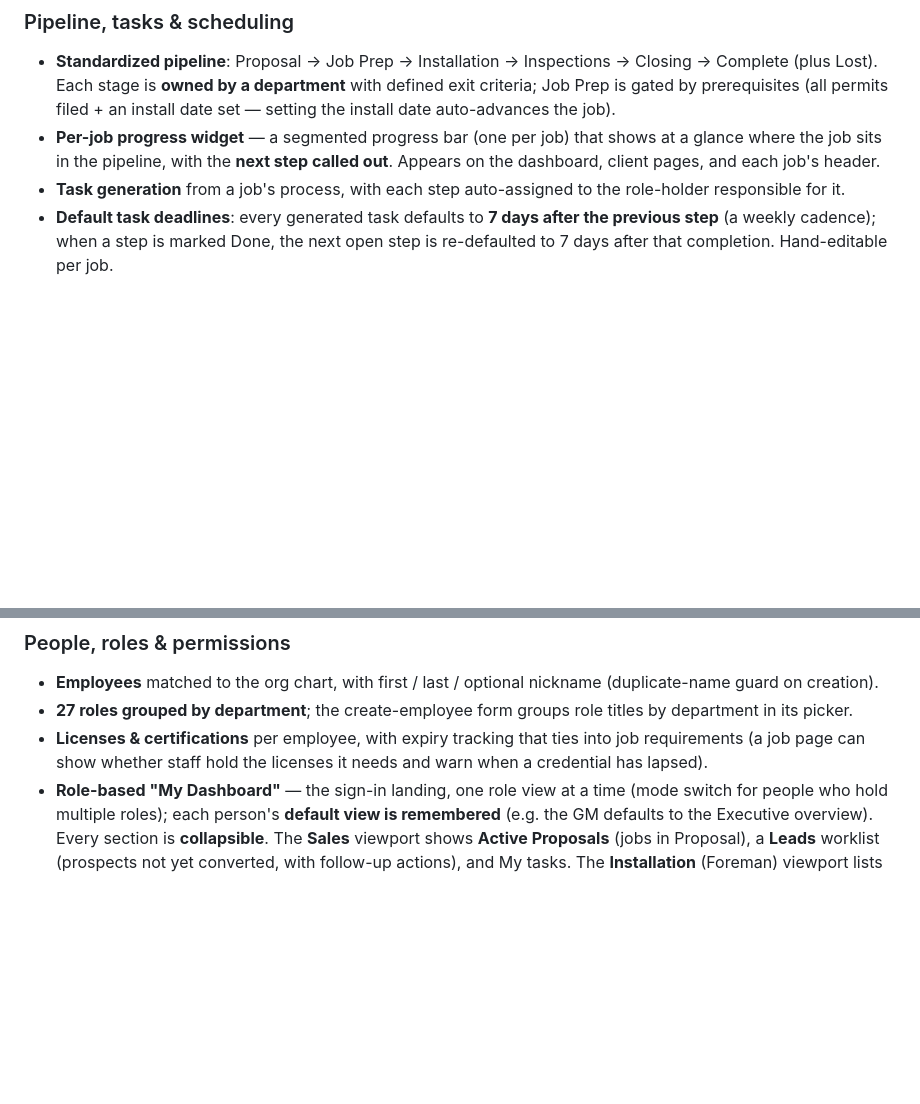
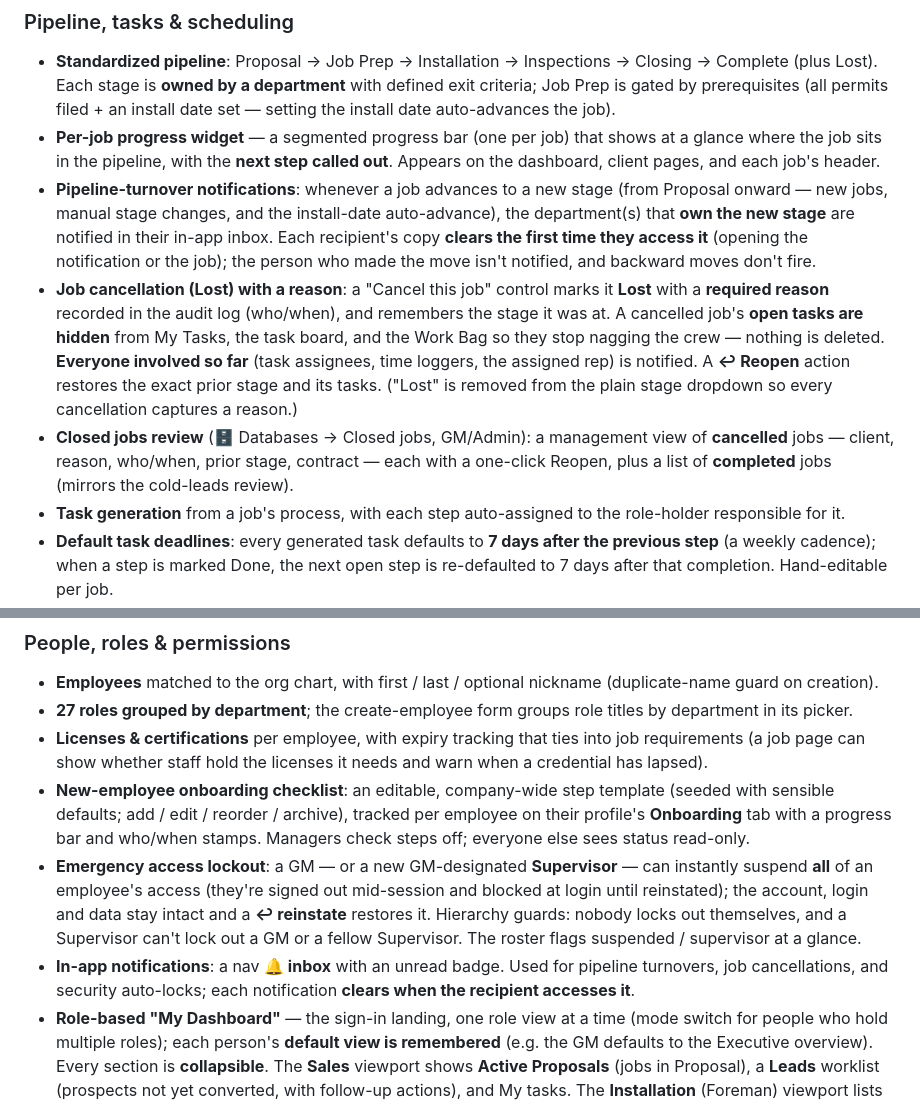
Before and after one commit to RaIn-Solar/job-creator-app, a Markdown page: README.md, 2 parts joined by grey strips. Rendered like a GitHub page; blank space fills up the shorter version.

```diff
--- a/README.md
+++ b/README.md
@@ -135,6 +138,24 @@ can confirm a pull/update took effect.
 - **Per-job progress widget** — a segmented progress bar (one per job) that shows
   at a glance where the job sits in the pipeline, with the **next step called
   out**. Appears on the dashboard, client pages, and each job's header.
+- **Pipeline-turnover notifications**: whenever a job advances to a new stage
+  (from Proposal onward — new jobs, manual stage changes, and the install-date
+  auto-advance), the department(s) that **own the new stage** are notified in
+  their in-app inbox. Each recipient's copy **clears the first time they access
+  it** (opening the notification or the job); the person who made the move isn't
+  notified, and backward moves don't fire.
+- **Job cancellation (Lost) with a reason**: a "Cancel this job" control marks it
+  **Lost** with a **required reason** recorded in the audit log (who/when), and
+  remembers the stage it was at. A cancelled job's **open tasks are hidden** from
+  My Tasks, the task board, and the Work Bag so they stop nagging the crew —
+  nothing is deleted. **Everyone involved so far** (task assignees, time loggers,
+  the assigned rep) is notified. A **↩ Reopen** action restores the exact prior
+  stage and its tasks. ("Lost" is removed from the plain stage dropdown so every
+  cancellation captures a reason.)
+- **Closed jobs review** (🗄 Databases → Closed jobs, GM/Admin): a management view
+  of **cancelled** jobs — client, reason, who/when, prior stage, contract — each
+  with a one-click Reopen, plus a list of **completed** jobs (mirrors the
+  cold-leads review).
 - **Task generation** from a job's process, with each step auto-assigned to the
   role-holder responsible for it.
 - **Default task deadlines**: every generated task defaults to **7 days after the
@@ -194,6 +215,19 @@ can confirm a pull/update took effect.
 - **Licenses & certifications** per employee, with expiry tracking that ties into
   job requirements (a job page can show whether staff hold the licenses it needs
   and warn when a credential has lapsed).
+- **New-employee onboarding checklist**: an editable, company-wide step template
+  (seeded with sensible defaults; add / edit / reorder / archive), tracked
+  per employee on their profile's **Onboarding** tab with a progress bar and
+  who/when stamps. Managers check steps off; everyone else sees status read-only.
+- **Emergency access lockout**: a GM — or a new GM-designated **Supervisor** —
+  can instantly suspend **all** of an employee's access (they're signed out
+  mid-session and blocked at login until reinstated); the account, login and
+  data stay intact and a **↩ reinstate** restores it. Hierarchy guards: nobody
+  locks out themselves, and a Supervisor can't lock out a GM or a fellow
+  Supervisor. The roster flags suspended / supervisor at a glance.
+- **In-app notifications**: a nav **🔔 inbox** with an unread badge. Used for
+  pipeline turnovers, job cancellations, and security auto-locks; each
+  notification **clears when the recipient accesses it**.
 - **Role-based "My Dashboard"** — the sign-in landing, one role view at a time
   (mode switch for people who hold multiple roles); each person's **default view
   is remembered** (e.g. the GM defaults to the Executive overview). Every section
```
Also changed, not shown: other parts of README.md (+45 -12 lines).
